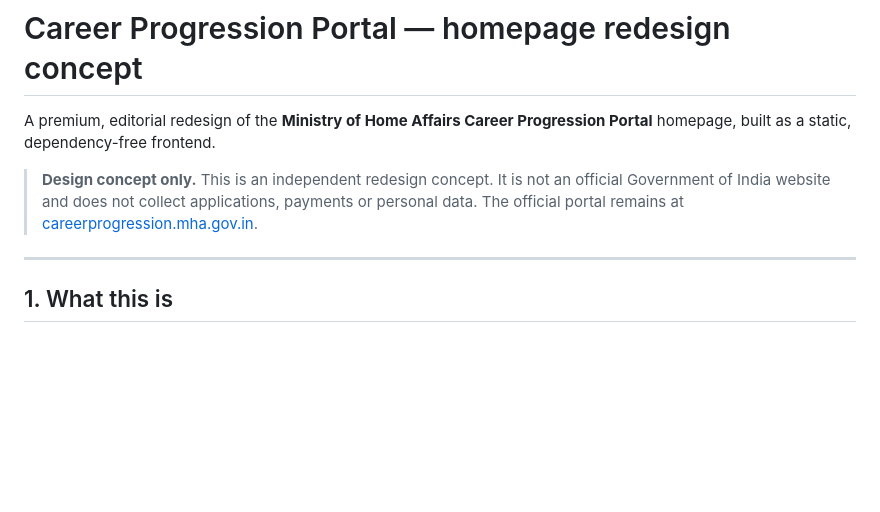
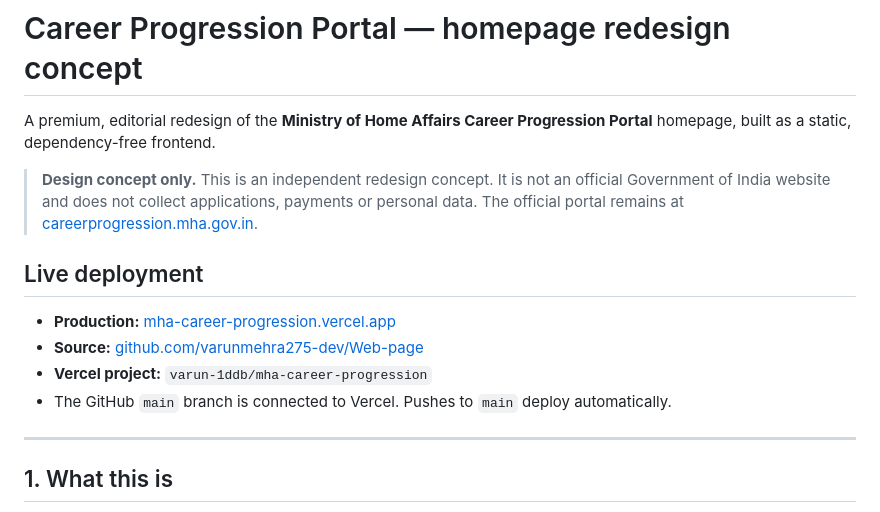
Before and after one commit to varunmehra275-dev/Web-page, a Markdown page: README.md, the part around the change. GitHub-like rendering; blank space fills up the shorter version.

Commit message:
Document live Vercel deployment and GitHub source

```diff
--- a/README.md
+++ b/README.md
@@ -3,6 +3,13 @@
 A premium, editorial redesign of the **Ministry of Home Affairs Career Progression Portal** homepage, built as a static, dependency-free frontend.
 
 > **Design concept only.** This is an independent redesign concept. It is not an official Government of India website and does not collect applications, payments or personal data. The official portal remains at [careerprogression.mha.gov.in](https://careerprogression.mha.gov.in/).
+
+## Live deployment
+
+- **Production:** [mha-career-progression.vercel.app](https://mha-career-progression.vercel.app/)
+- **Source:** [github.com/varunmehra275-dev/Web-page](https://github.com/varunmehra275-dev/Web-page)
+- **Vercel project:** `varun-1ddb/mha-career-progression`
+- The GitHub `main` branch is connected to Vercel. Pushes to `main` deploy automatically.
 
 ---
 
```
